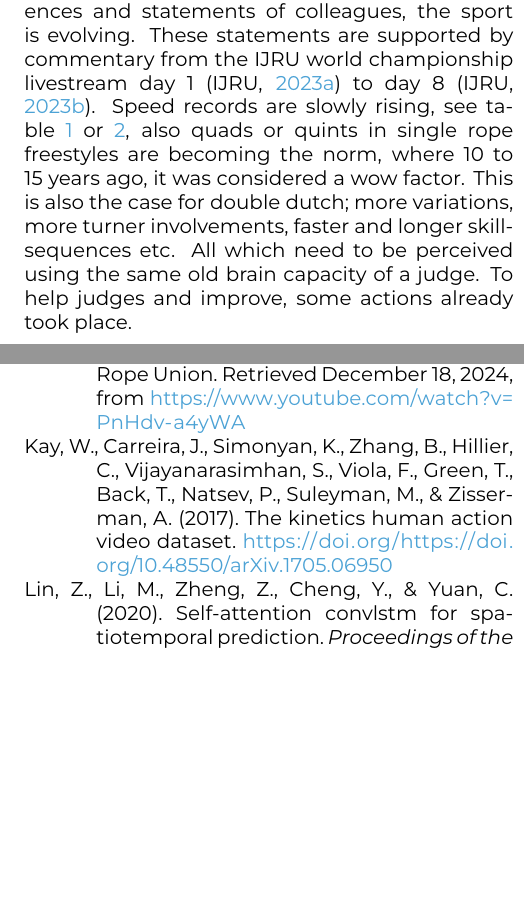
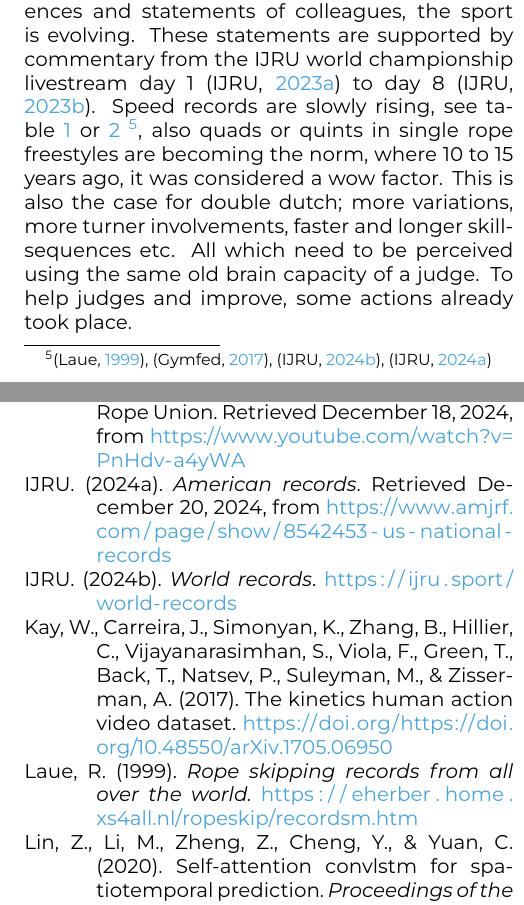
Before and after one commit to mikeddecker/judge, a LaTeX document (paper/voorstel/DeDeckerMike-BPvoorstel.tex, which reads paper/voorstel/voorstel-inhoud.tex): two parts of the columns of pages 4 and 11 of 12, joined at a grey line, cut so that both start at the same text, the shorter picture padded with empty space. Compiled offline with XeLaTeX.

Commit message:
paper - sources speed

```diff
--- a/paper/voorstel/voorstel-inhoud.tex
+++ b/paper/voorstel/voorstel-inhoud.tex
@@ -205,7 +205,7 @@ Each power can then be varied one handed, as a turntable, as a consecutive \dots
 \end{table*}
 
 As introduced earlier, based on own experiences and statements of colleagues, the sport is evolving. These statements are supported by commentary from the IJRU world championship livestream day 1 \autocite{IJRU_yt_2023_livestream_day1} to day 8 \autocite{IJRU_yt_2023_livestream_day8}.
-Speed records are slowly rising, see table \ref{tbl:speed-records-male} or \ref{tbl:speed-records-female}, also quads or quints in single rope freestyles are becoming the norm, where 10 to 15 years ago, it was considered a wow factor. This is also the case for double dutch; more variations, more turner involvements, faster and longer skill-sequences etc.
+Speed records are slowly rising, see table \ref{tbl:speed-records-male} or \ref{tbl:speed-records-female} \footnote{\autocite{www_speed_30s_1999_WORLD}, \autocite{www_speed_30s_2024_BE}, \autocite{www_speed_30s_2024_IJRU_WORLD}, \autocite{www_speed_30s_2024_USA_AMJRF}}, also quads or quints in single rope freestyles are becoming the norm, where 10 to 15 years ago, it was considered a wow factor. This is also the case for double dutch; more variations, more turner involvements, faster and longer skill-sequences etc.
 All which need to be perceived using the same old brain capacity of a judge.
 To help judges and improve, some actions already took place.
 
```
